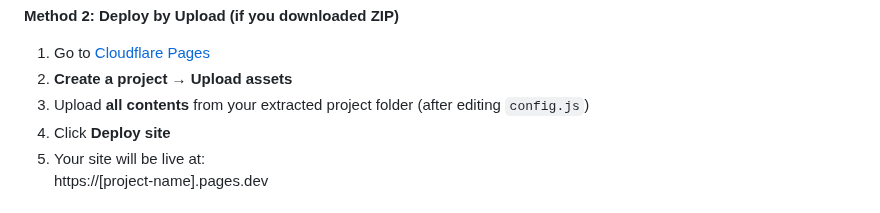
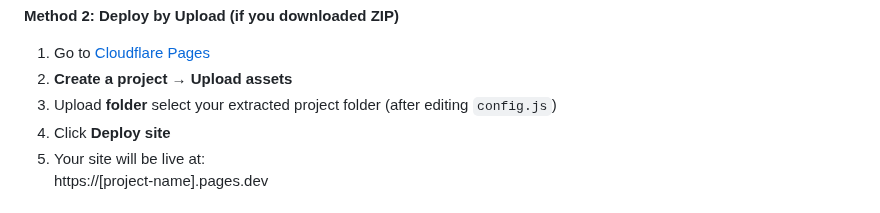
Before and after one commit to ABTdomain/Domain-sale-page-powered-by-Cloudflare-Pages, a Markdown page: README.md, the part around the change. Rendered like a GitHub page.

```diff
--- a/README.md
+++ b/README.md
@@ -52,7 +52,7 @@ https://[project-name].pages.dev
 **Method 2: Deploy by Upload (if you downloaded ZIP)**
 1. Go to [Cloudflare Pages](https://pages.cloudflare.com)
 2. **Create a project → Upload assets**
-3. Upload **all contents** from your extracted project folder (after editing `config.js`)
+3. Upload **folder** select your extracted project folder (after editing `config.js`)
 4. Click **Deploy site**
 5. Your site will be live at:
 https://[project-name].pages.dev
```
